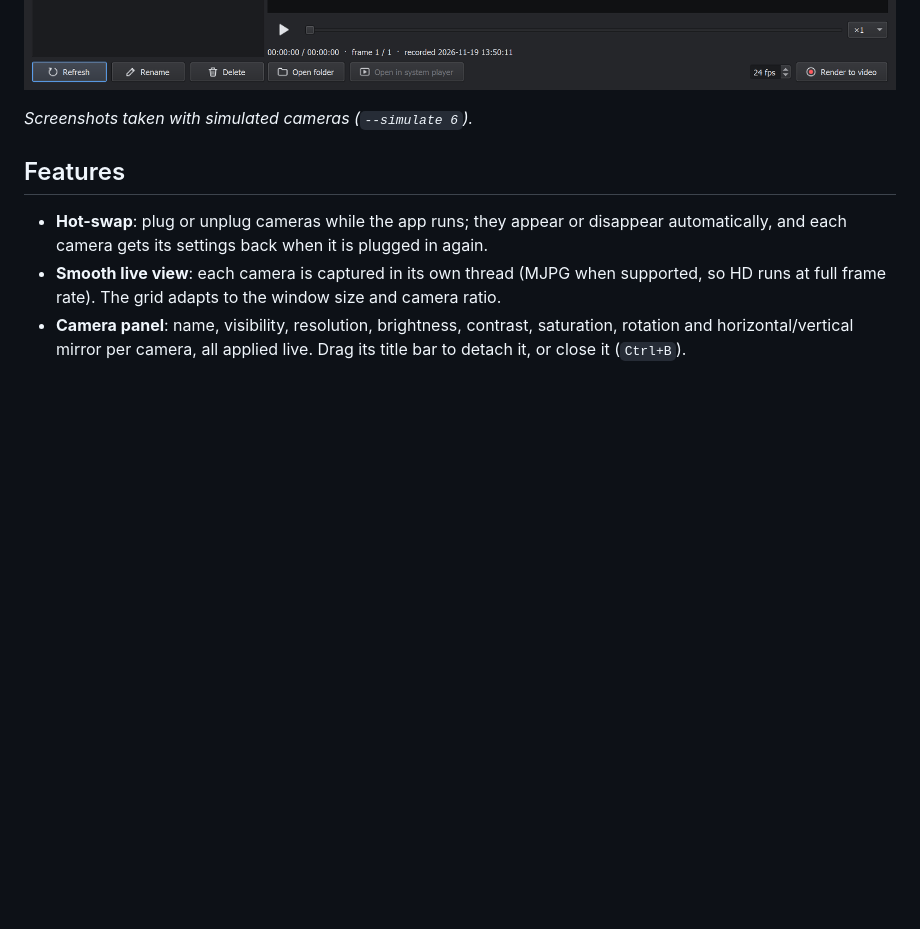
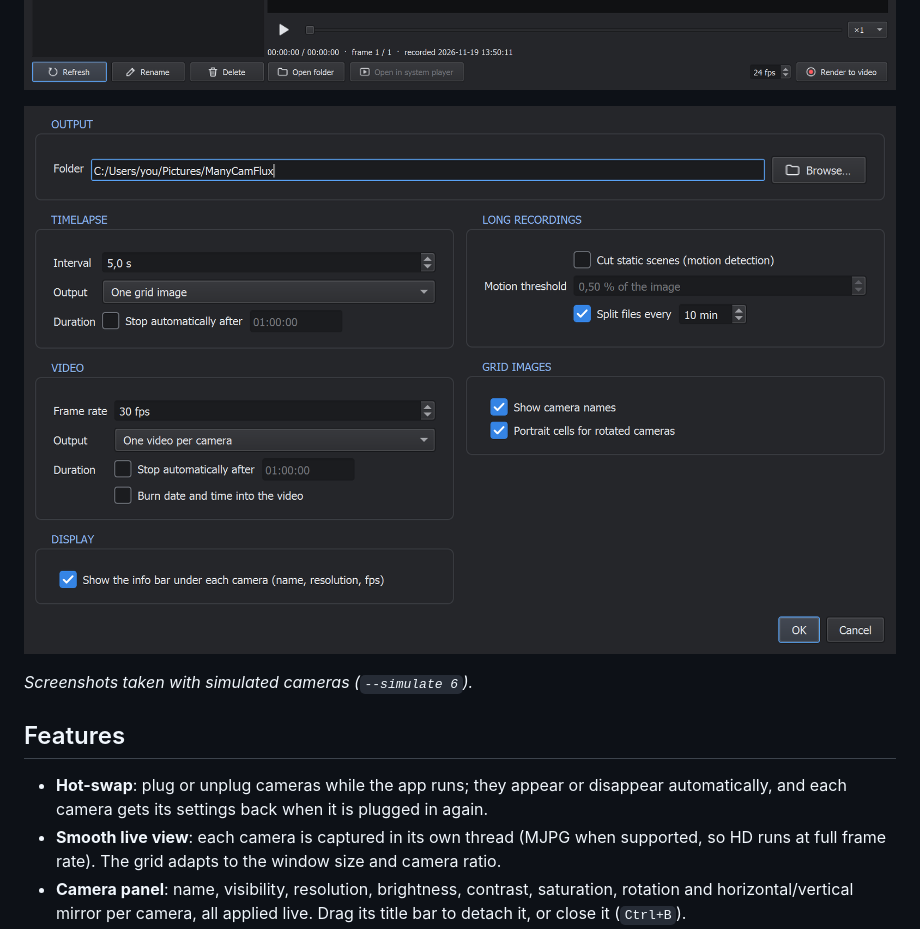
Before and after one commit to MatisAgr/ManyCamFlux, a Markdown page: README.md, the part around the change. GitHub-like rendering; pictures changed too: docs/screenshots/settings.png (added); blank space fills up the shorter version.

Commit message:
README: add Settings screenshot
Co-Authored-By: Claude Opus 5.5 <noreply@anthropic.com>

```diff
--- a/README.md
+++ b/README.md
@@ -14,6 +14,8 @@ ManyCamFlux is a tiny project designed to manage multiple webcam feeds. It provi
 ![ManyCamFlux main window with 6 cameras](docs/screenshots/main.png)
 
 ![Recordings browser](docs/screenshots/recordings.png)
+
+![Settings](docs/screenshots/settings.png)
 
 *Screenshots taken with simulated cameras (`--simulate 6`).*
 
```
